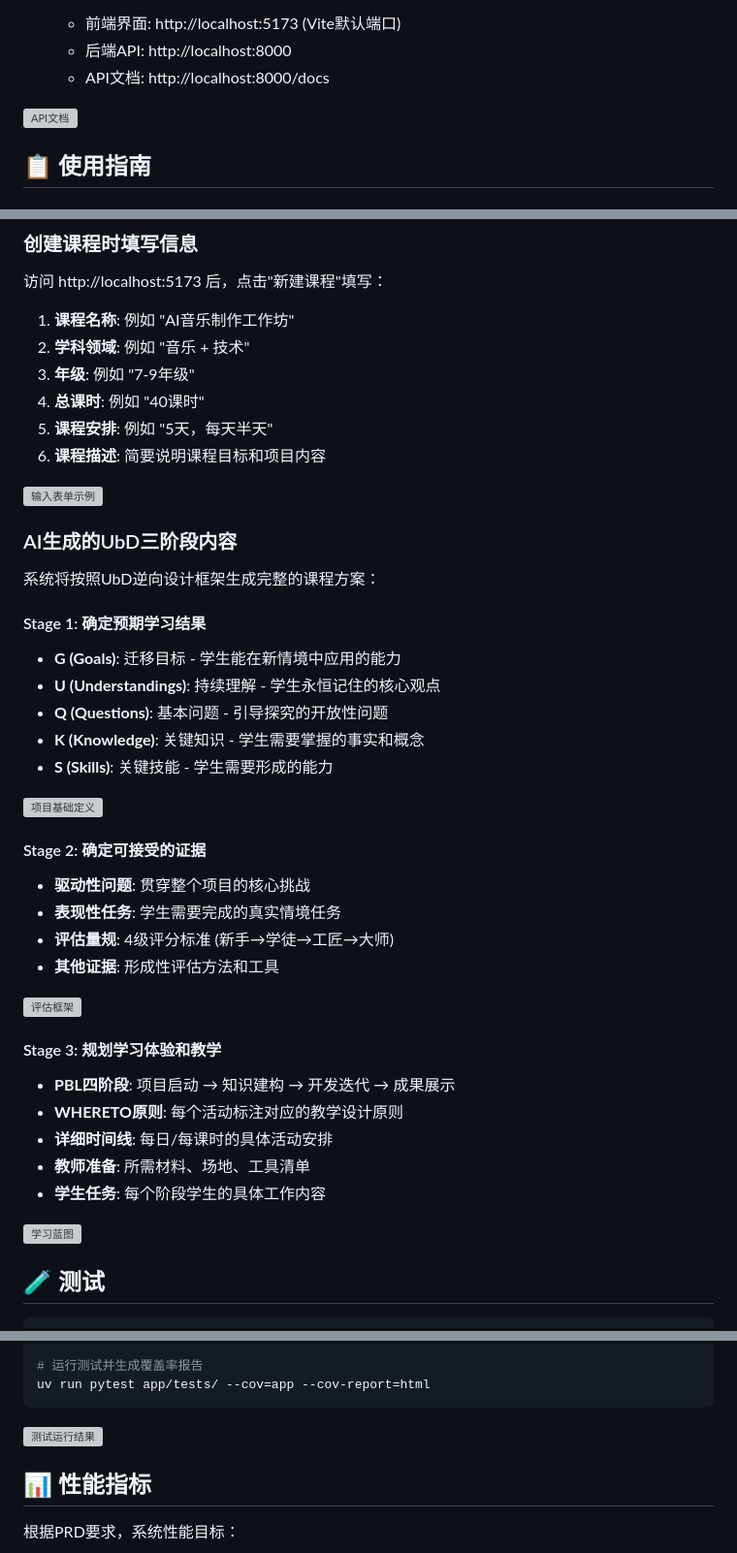
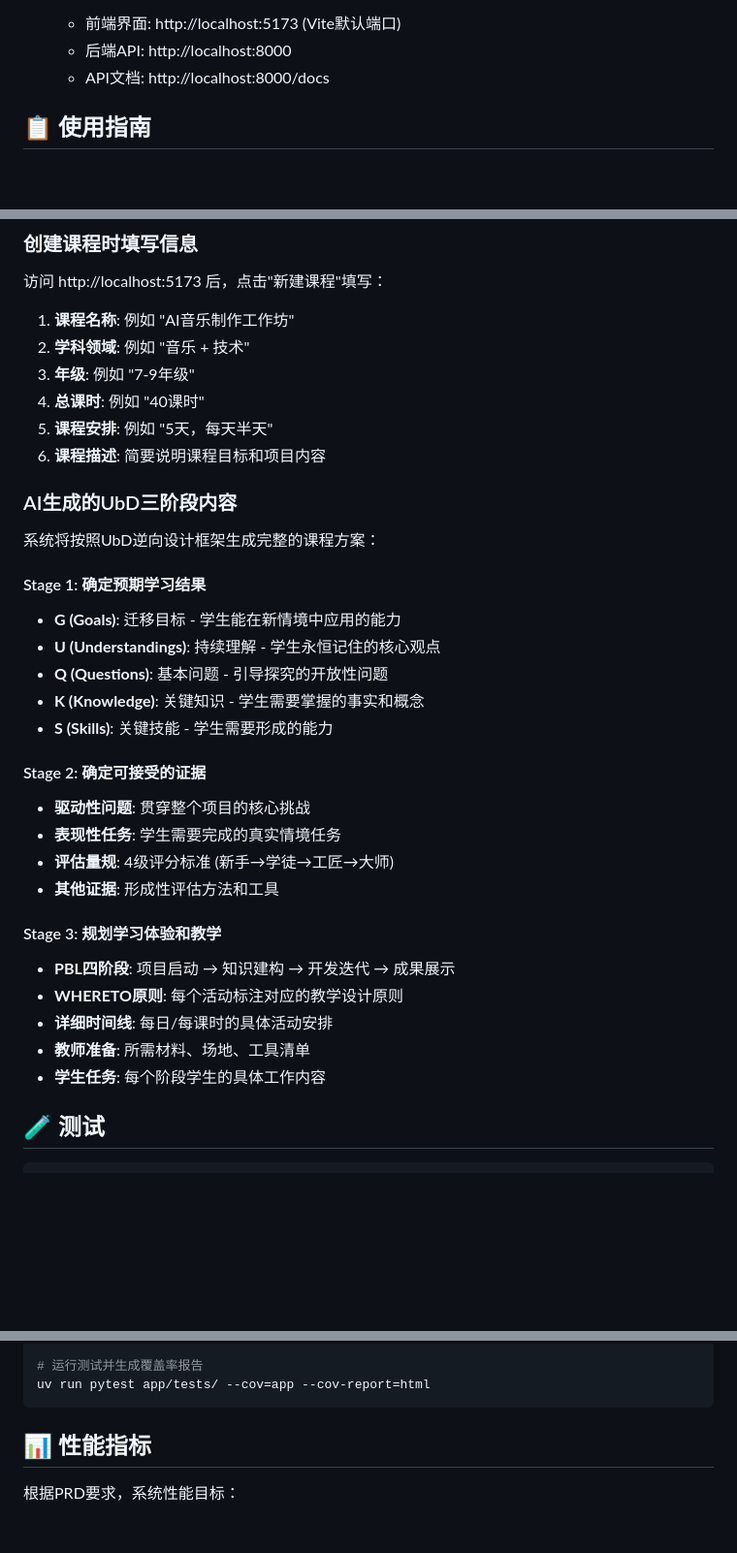
Before and after one commit to haojing8312/PBLCourseAgent, a Markdown page: README.md, 3 parts joined by grey strips. Shown at 97% size. Drawn GitHub-style; blank space fills up the shorter version; grey boxes are pictures that could not be loaded.

Commit message:
docs: 清理README中的截图占位符注释
- 移除API文档、输入表单、Stage 1-3等截图的HTML注释
- 删除"黄金标准案例"章节
- 简化文档结构，保持内容聚焦

🤖 Generated with [Claude Code](https://claude.com/claude-code)

Co-Authored-By: Claude <noreply@anthropic.com>

````diff
--- a/README.md
+++ b/README.md
@@ -216,14 +216,7 @@ PBLCourseAgent 是一个基于Understanding by Design (UbD)框架的AI驱动课
    - 后端API: http://localhost:8000
    - API文档: http://localhost:8000/docs
 
-<!--
-截图8: FastAPI交互式文档
-位置: docs/screenshots/api-docs.png
-内容: 打开 http://localhost:8000/docs 后的Swagger UI界面
-建议: 展示所有API端点列表，特别突出 /api/v1/generate/stream 端点
-尺寸: 1920x1080 或更高
--->
-![API文档](docs/screenshots/api-docs.png)
+
 
 ## 📋 使用指南
 
@@ -246,14 +239,6 @@ PBLCourseAgent 是一个基于Understanding by Design (UbD)框架的AI驱动课
 5. **课程安排**: 例如 "5天，每天半天"
 6. **课程描述**: 简要说明课程目标和项目内容
 
-<!--
-截图4: 输入表单填写示例
-位置: docs/screenshots/input-form.png
-内容: 左侧输入表单已填写完整的示例（如"AI乐队制作人"课程）
-建议: 展示所有字段都已填写的状态，突出显示"生成课程方案"按钮
-尺寸: 局部截图，聚焦左侧表单区域
--->
-![输入表单示例](docs/screenshots/input-form.png)
 
 ### AI生成的UbD三阶段内容
 
@@ -266,29 +251,12 @@ PBLCourseAgent 是一个基于Understanding by Design (UbD)框架的AI驱动课
    - **K (Knowledge)**: 关键知识 - 学生需要掌握的事实和概念
    - **S (Skills)**: 关键技能 - 学生需要形成的能力
 
-<!--
-截图5: 项目基础定义部分
-位置: docs/screenshots/stage1-foundation.png
-内容: Agent 1生成的"项目基础定义"部分
-建议: 展示驱动性问题、最终成果、学习目标等内容
-尺寸: 局部截图，聚焦这一阶段的输出
--->
-![项目基础定义](docs/screenshots/stage1-foundation.png)
-
 #### Stage 2: 确定可接受的证据
    - **驱动性问题**: 贯穿整个项目的核心挑战
    - **表现性任务**: 学生需要完成的真实情境任务
    - **评估量规**: 4级评分标准 (新手→学徒→工匠→大师)
    - **其他证据**: 形成性评估方法和工具
 
-<!--
-截图6: 评估框架部分
-位置: docs/screenshots/stage2-assessment.png
-内容: Agent 2生成的"评估框架"部分
-建议: 展示完整的4级量规表格，清晰可读
-尺寸: 局部截图，聚焦这一阶段的输出
--->
-![评估框架](docs/screenshots/stage2-assessment.png)
 
 #### Stage 3: 规划学习体验和教学
    - **PBL四阶段**: 项目启动 → 知识建构 → 开发迭代 → 成果展示
@@ -297,14 +265,6 @@ PBLCourseAgent 是一个基于Understanding by Design (UbD)框架的AI驱动课
    - **教师准备**: 所需材料、场地、工具清单
    - **学生任务**: 每个阶段学生的具体工作内容
 
-<!--
-截图7: 学习蓝图部分
-位置: docs/screenshots/stage3-blueprint.png
-内容: Agent 3生成的"学习蓝图"部分
-建议: 展示时间线和详细活动安排，体现教学设计的完整性
-尺寸: 局部截图，聚焦这一阶段的输出
--->
-![学习蓝图](docs/screenshots/stage3-blueprint.png)
 
 ## 🧪 测试
 
@@ -322,15 +282,6 @@ uv run pytest app/tests/test_golden_standard.py::TestGoldenStandard::test_golden
 # 运行测试并生成覆盖率报告
 uv run pytest app/tests/ --cov=app --cov-report=html
 ```
-
-<!--
-截图9: 测试运行结果
-位置: docs/screenshots/test-results.png
-内容: 在终端中运行 uv run pytest app/tests/ -v 的输出结果
-建议: 展示所有测试通过的绿色PASSED状态，包括测试覆盖率统计
-尺寸: 终端窗口截图，建议1280x720或更高
--->
-![测试运行结果](docs/screenshots/test-results.png)
 
 ## 📊 性能指标
 
````
Also changed, not shown: other parts of README.md (+0 -10 lines).
